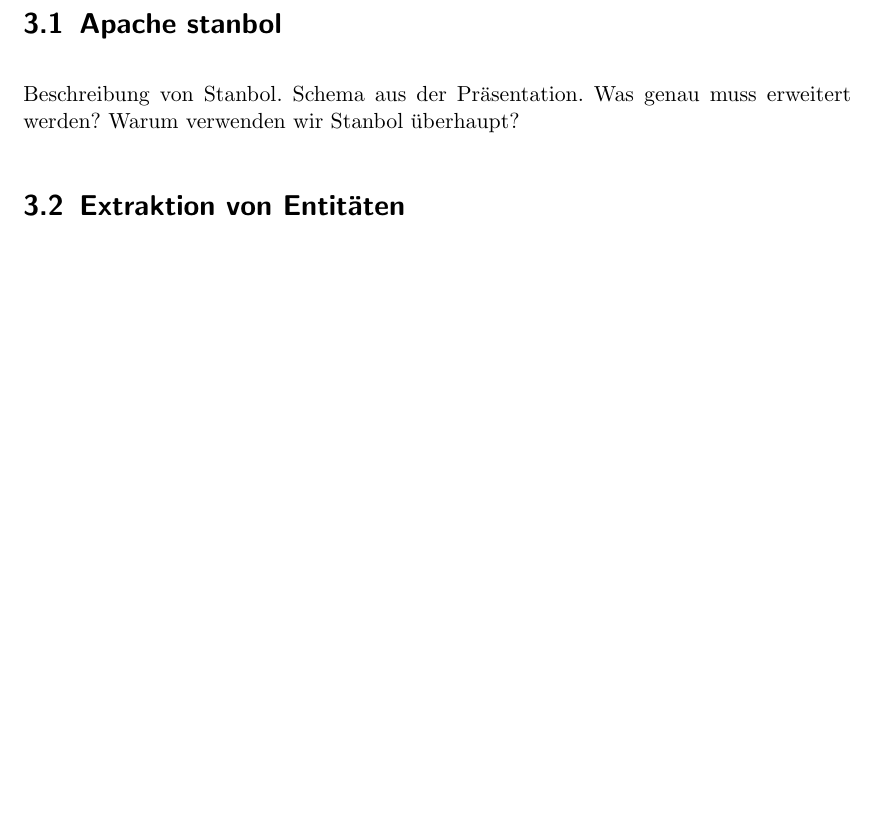
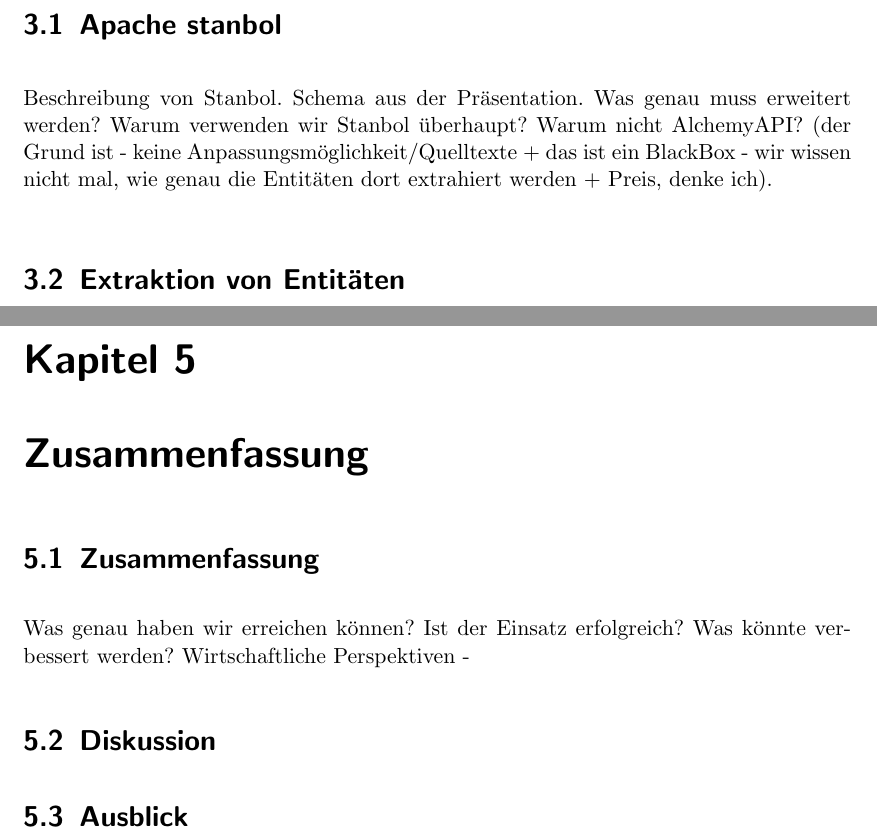
Before and after one commit to tastatur/masterarbeit, a LaTeX thesis (ausarbeitung/Abschlussarbeit/Abschlussarbeit.tex, which reads ausarbeitung/Abschlussarbeit/04-Implementierung.tex, ausarbeitung/Abschlussarbeit/06-Fazit.tex): part of page 13 of 19 before the commit and two parts of pages 13 and 17 of 21 after it, the two joined at a grey line, cut so that both start at the same text, the shorter picture padded with empty space. Compiled offline with pdfLaTeX; an older LaTeX class or package is replaced by its successor.

Commit message:
Aufbau der Arbeit

```diff
--- a/ausarbeitung/Abschlussarbeit/04-Implementierung.tex
+++ b/ausarbeitung/Abschlussarbeit/04-Implementierung.tex
@@ -2,7 +2,7 @@
 \label{sec:Implementierung}
 
 \section{Apache stanbol}
-Beschreibung von Stanbol. Schema aus der Präsentation. Was genau muss erweitert werden? Warum verwenden wir Stanbol überhaupt?
+Beschreibung von Stanbol. Schema aus der Präsentation. Was genau muss erweitert werden? Warum verwenden wir Stanbol überhaupt? Warum nicht AlchemyAPI? (der Grund ist - keine Anpassungsmöglichkeit/Quelltexte + das ist ein BlackBox - wir wissen nicht mal, wie genau die Entitäten dort extrahiert werden + Preis, denke ich).
 
 \section{Extraktion von Entitäten}
 Kurze Einleitung, wie genau die Annotationen für die Entitäten erzeugt werden, unabhängig von dem benutzten Einsatz.
--- a/ausarbeitung/Abschlussarbeit/06-Fazit.tex
+++ b/ausarbeitung/Abschlussarbeit/06-Fazit.tex
@@ -1,8 +1,8 @@
-\chapter{Zusammenfassung, Diskussion und Ausblick}
+\chapter{Zusammenfassung}
 
 
 \section{Zusammenfassung}
-
+Was genau haben wir erreichen können? Ist der Einsatz erfolgreich? Was könnte verbessert werden? Wirtschaftliche Perspektiven -
 
 \section{Diskussion}
 
```
Also changed, not shown: ausarbeitung/Abschlussarbeit/Abschlussarbeit.tex (+1 -1 lines).
